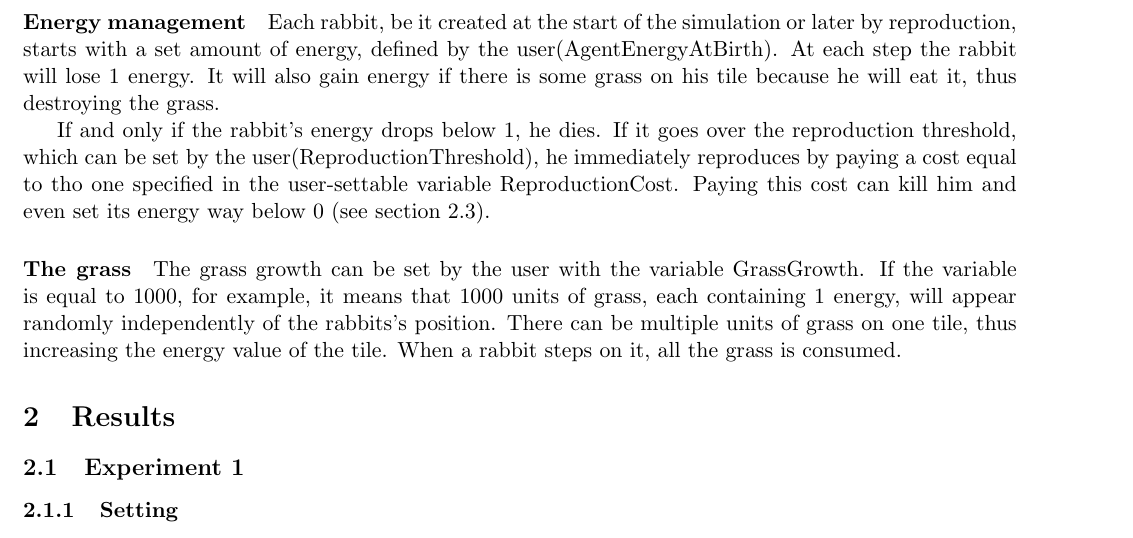
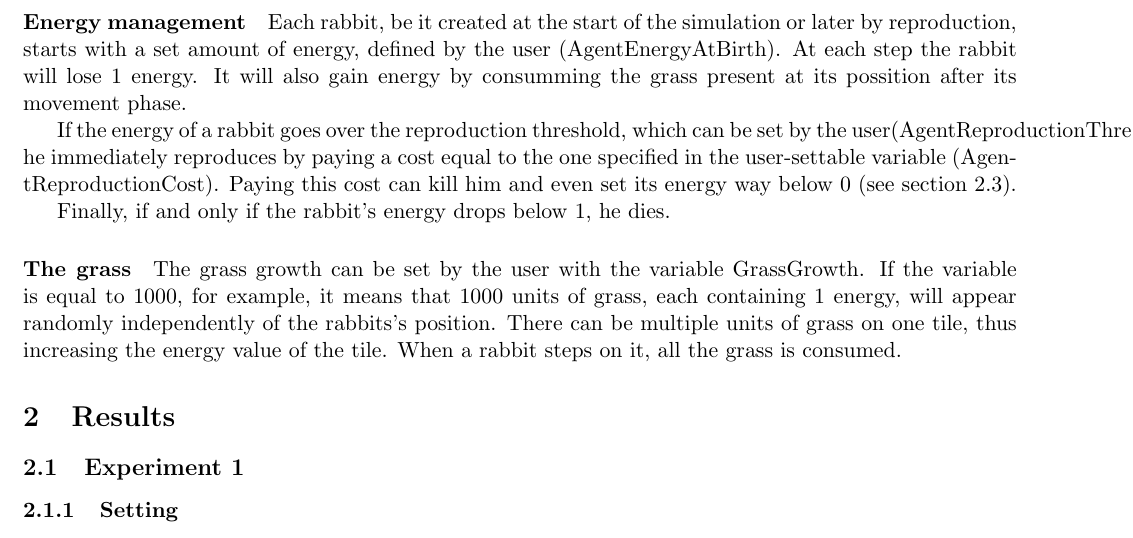
Before and after one commit to ejbenven/intelligent-agents, a LaTeX document (rabbits/rabbits/report_rabbits.tex): part of page 2 of 2, cut so that both start at the same text. Compiled offline with pdfLaTeX.

Commit message:
Reecriture subtile du rapport

```diff
--- a/rabbits/rabbits/report_rabbits.tex
+++ b/rabbits/rabbits/report_rabbits.tex
@@ -47,9 +47,11 @@ When a rabbit reproduces, it has to pay a certain amount of energy and its child
 \end{enumerate}
 
 %Condition of death and energy depletion
-\paragraph{Energy management} Each rabbit, be it created at the start of the simulation or later by reproduction, starts with a set amount of energy, defined by the user(AgentEnergyAtBirth). At each step the rabbit will lose 1 energy. It will also gain energy if there is some grass on his tile because he will eat it, thus destroying the grass.
+\paragraph{Energy management} Each rabbit, be it created at the start of the simulation or later by reproduction, starts with a set amount of energy, defined by the user (AgentEnergyAtBirth). At each step the rabbit will lose 1 energy. It will also gain energy by consumming the grass present at its possition after its movement phase.%if there is some grass on his tile because he will eat it, thus destroying the grass.
 
-If and only if the rabbit's energy drops below 1, he dies. If it goes over the reproduction threshold, which can be set by the user(ReproductionThreshold), he immediately reproduces by paying a cost equal to tho one specified in the user-settable variable ReproductionCost. Paying this cost can kill him and even set its energy way below 0 (see section \ref{sec:experiment3}).
+If the energy of a rabbit goes over the reproduction threshold, which can be set by the user(AgentReproductionThreshold), he immediately reproduces by paying a cost equal to the one specified in the user-settable variable (AgentReproductionCost). Paying this cost can kill him and even set its energy way below 0 (see section \ref{sec:experiment3}).
+
+Finally, if and only if the rabbit's energy drops below 1, he dies.
 
 %About the grass
 \paragraph{The grass} The grass growth can be set by the user with the variable GrassGrowth. If the variable is equal to 1000, for example, it means that 1000 units of grass, each containing 1 energy, will appear randomly independently of the rabbits's position. There can be multiple units of grass on one tile, thus increasing the energy value of the tile. When a rabbit steps on it, all the grass is consumed.
```
